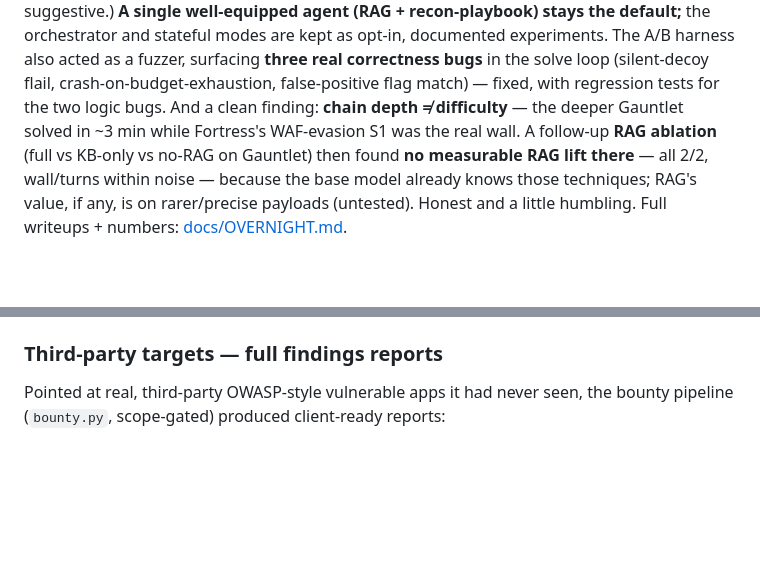
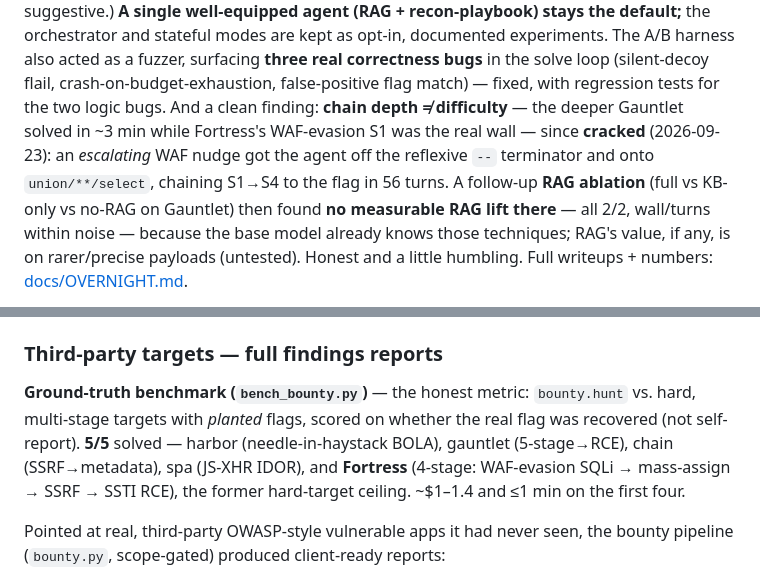
Before and after one commit to drcano/breachswarm, a Markdown page: README.md, 2 parts joined by grey strips. GitHub-like rendering; blank space fills up the shorter version.

```diff
--- a/README.md
+++ b/README.md
@@ -131,7 +131,9 @@ orchestrator and stateful modes are kept as opt-in, documented experiments. The
 also acted as a fuzzer, surfacing **three real correctness bugs** in the solve loop
 (silent-decoy flail, crash-on-budget-exhaustion, false-positive flag match) — fixed, with
 regression tests for the two logic bugs. And a clean finding: **chain depth ≠ difficulty** — the deeper
-Gauntlet solved in ~3 min while Fortress's WAF-evasion S1 was the real wall. A follow-up
+Gauntlet solved in ~3 min while Fortress's WAF-evasion S1 was the real wall — since **cracked**
+(2026-09-23): an *escalating* WAF nudge got the agent off the reflexive `--` terminator and onto
+`union/**/select`, chaining S1→S4 to the flag in 56 turns. A follow-up
 **RAG ablation** (full vs KB-only vs no-RAG on Gauntlet) then found **no measurable RAG lift
 there** — all 2/2, wall/turns within noise — because the base model already knows those
 techniques; RAG's value, if any, is on rarer/precise payloads (untested). Honest and a little
@@ -207,6 +209,12 @@ exploited two distinct vulnerability classes autonomously:
 
 ### Third-party targets — full findings reports
 
+**Ground-truth benchmark (`bench_bounty.py`)** — the honest metric: `bounty.hunt` vs. hard,
+multi-stage targets with *planted* flags, scored on whether the real flag was recovered (not
+self-report). **5/5** solved — harbor (needle-in-haystack BOLA), gauntlet (5-stage→RCE), chain
+(SSRF→metadata), spa (JS-XHR IDOR), and **Fortress** (4-stage: WAF-evasion SQLi → mass-assign →
+SSRF → SSTI RCE), the former hard-target ceiling. ~$1–1.4 and ≤1 min on the first four.
+
 Pointed at real, third-party OWASP-style vulnerable apps it had never seen, the
 bounty pipeline (`bounty.py`, scope-gated) produced client-ready reports:
 
```
Also changed, not shown: CLAUDE.md (+8 -2 lines).
